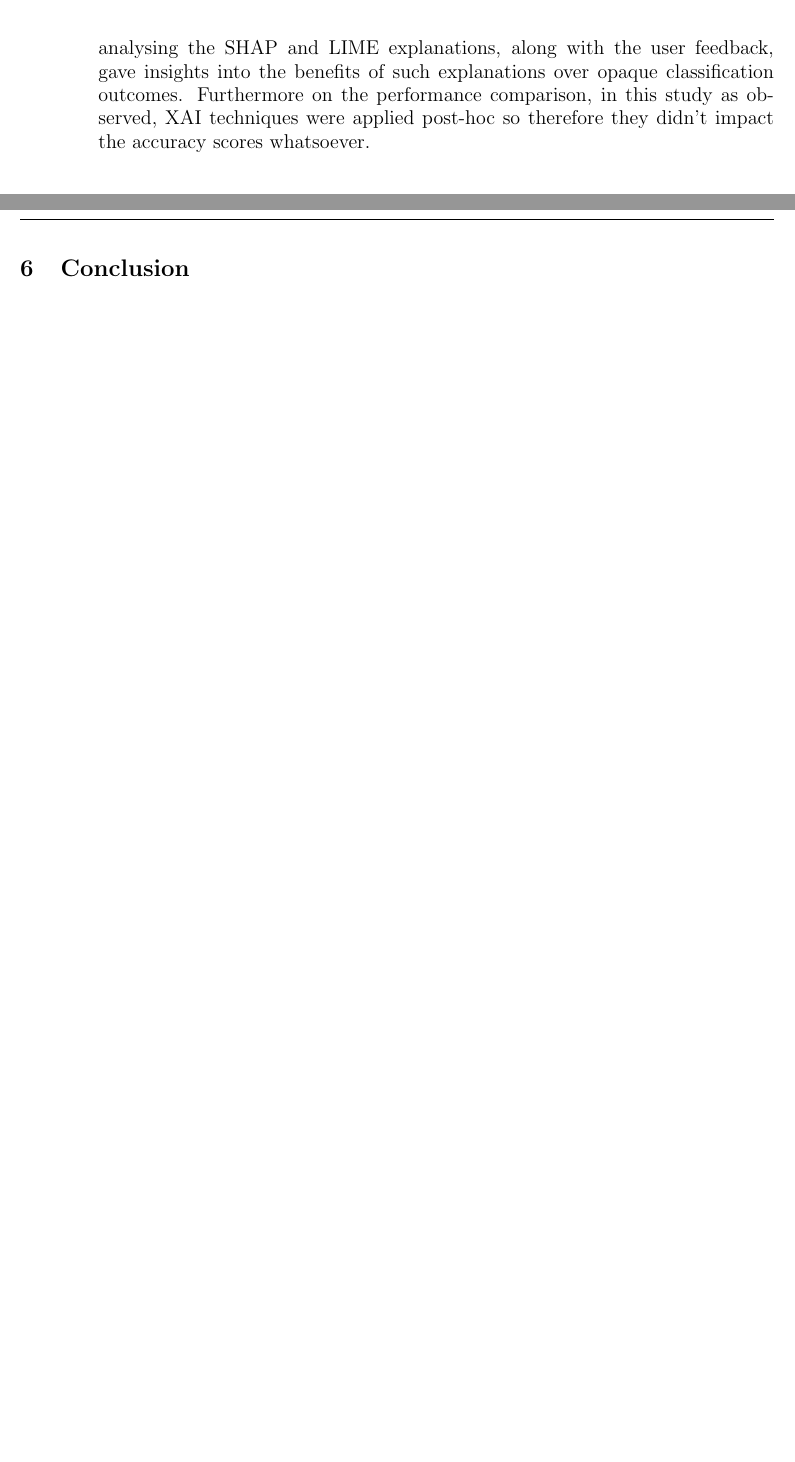
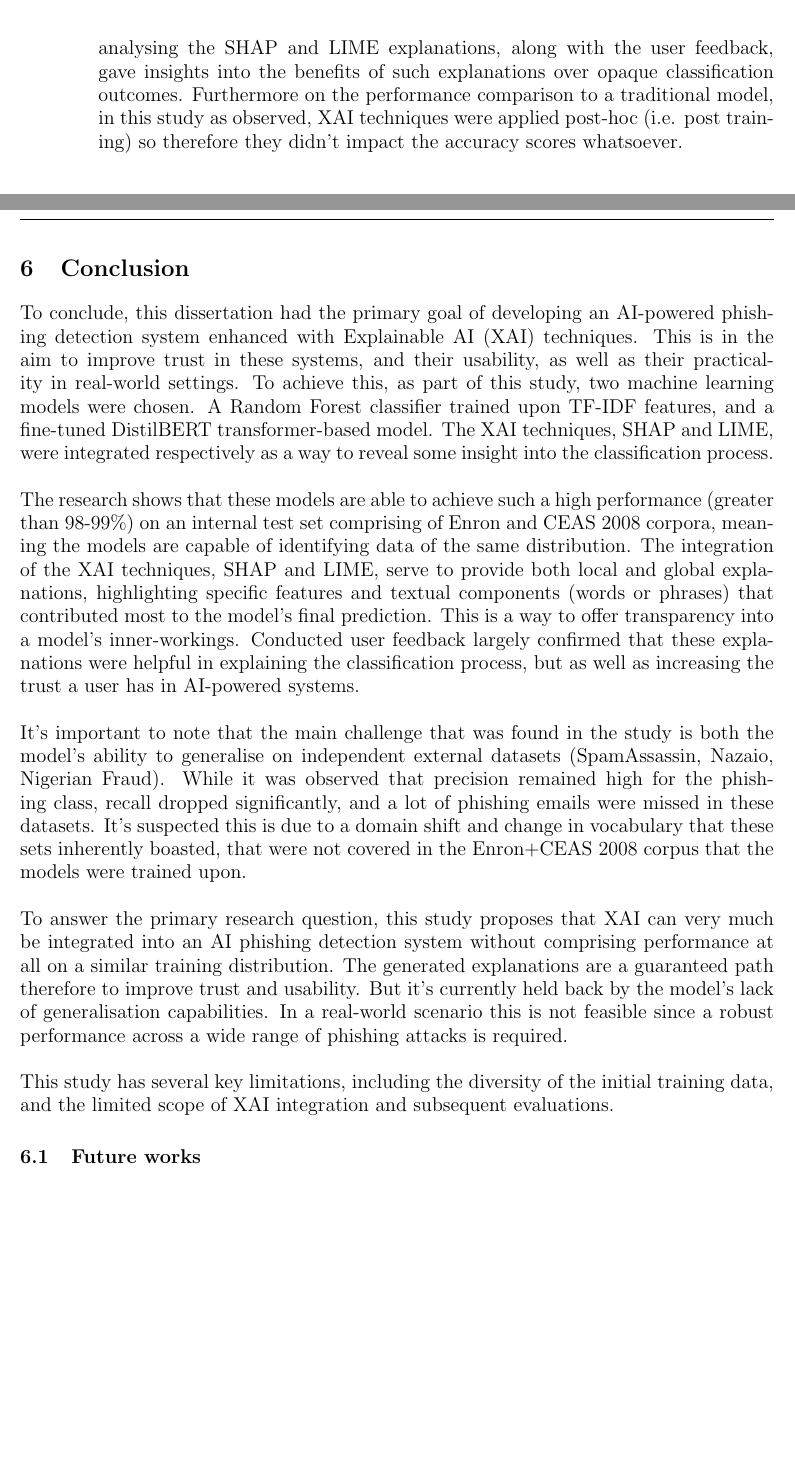
Before and after one commit to iArcanic/ai-phishing-detection-dissertation, a LaTeX document (report/main.tex, which reads report/sections/5-discussion/answering-research-questions-and-objectives/achievement-of-projet-objectives.tex, report/sections/6-conclusion/conclusion.tex, report/sections/6-conclusion/future-works.tex): two parts of pages 54 and 55 of 70, joined at a grey line, cut so that both start at the same text. Compiled offline with pdfLaTeX.

Commit message:
Added Conclusion

```diff
--- a/report/main.tex
+++ b/report/main.tex
@@ -206,6 +206,8 @@
 
   % 6: Conclusion
   \section{Conclusion}\label{sec:6-conclusion}
+  \input{sections/6-conclusion/conclusion}
+  \input{sections/6-conclusion/future-works}
 
   \newpage
 
--- a/report/sections/5-discussion/answering-research-questions-and-objectives/achievement-of-projet-objectives.tex
+++ b/report/sections/5-discussion/answering-research-questions-and-objectives/achievement-of-projet-objectives.tex
@@ -17,6 +17,6 @@
   \end{itemize}
   \item \uline{\textbf{OBJECTIVE 4}}: "\textit{Compare the usability of the XAI phishing detection model with traditional black-boxed models}"
   \begin{itemize}
-    \item A user study against a traditional "black-boxed" model was not explicitly performed, since the whole aim of XAI is to mitigate such behaviour. However, analysing the SHAP and LIME explanations, along with the user feedback, gave insights into the benefits of such explanations over opaque classification outcomes. Furthermore on the performance comparison, in this study as observed, XAI techniques were applied post-hoc so therefore they didn't impact the accuracy scores whatsoever.
+    \item A user study against a traditional "black-boxed" model was not explicitly performed, since the whole aim of XAI is to mitigate such behaviour. However, analysing the SHAP and LIME explanations, along with the user feedback, gave insights into the benefits of such explanations over opaque classification outcomes. Furthermore on the performance comparison to a traditional model, in this study as observed, XAI techniques were applied post-hoc (i.e. post training) so therefore they didn't impact the accuracy scores whatsoever.
   \end{itemize}
 \end{enumerate}
--- /dev/null
+++ b/report/sections/6-conclusion/conclusion.tex
@@ -0,0 +1,11 @@
+% ai-phishing-detection-dissertation/sections/6-conclusion/conclusion.tex
+
+To conclude, this dissertation had the primary goal of developing an AI-powered phishing detection system enhanced with Explainable AI (XAI) techniques. This is in the aim to improve trust in these systems, and their usability, as well as their practicality in real-world settings. To achieve this, as part of this study, two machine learning models were chosen. A Random Forest classifier trained upon TF-IDF features, and a fine-tuned DistilBERT transformer-based model. The XAI techniques, SHAP and LIME, were integrated respectively as a way to reveal some insight into the classification process.\newline
+
+\noindent The research shows that these models are able to achieve such a high performance (greater than 98-99\%) on an internal test set comprising of Enron and CEAS 2008 corpora, meaning the models are capable of identifying data of the same distribution. The integration of the XAI techniques, SHAP and LIME, serve to provide both local and global explanations, highlighting specific features and textual components (words or phrases) that contributed most to the model's final prediction. This is a way to offer transparency into a model's inner-workings. Conducted user feedback largely confirmed that these explanations were helpful in explaining the classification process, but as well as increasing the trust a user has in AI-powered systems.\newline
+
+\noindent It's important to note that the main challenge that was found in the study is both the model's ability to generalise on independent external datasets (SpamAssassin, Nazaio, Nigerian Fraud). While it was observed that precision remained high for the phishing class, recall dropped significantly, and a lot of phishing emails were missed in these datasets. It's suspected this is due to a domain shift and change in vocabulary that these sets inherently boasted, that were not covered in the Enron+CEAS 2008 corpus that the models were trained upon.\newline
+
+\noindent To answer the primary research question, this study proposes that XAI can very much be integrated into an AI phishing detection system without comprising performance at all on a similar training distribution. The generated explanations are a guaranteed path therefore to improve trust and usability. But it's currently held back by the model's lack of generalisation capabilities. In a real-world scenario this is not feasible since a robust performance across a wide range of phishing attacks is required.\newline
+
+\noindent This study has several key limitations, including the diversity of the initial training data, and the limited scope of XAI integration and subsequent evaluations.
--- /dev/null
+++ b/report/sections/6-conclusion/future-works.tex
@@ -0,0 +1,3 @@
+% ai-phishing-detection-dissertation/sections/6-conclusion/future-works.tex
+
+\subsection{Future works}
```
